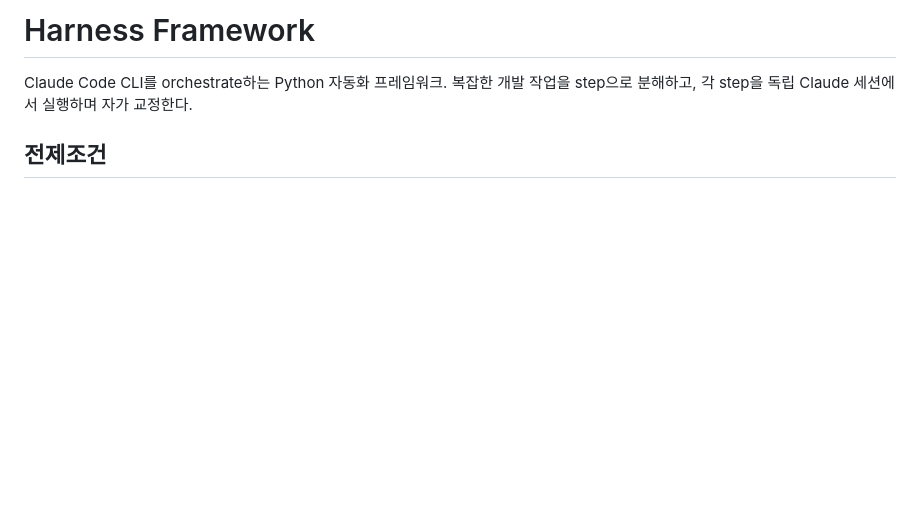
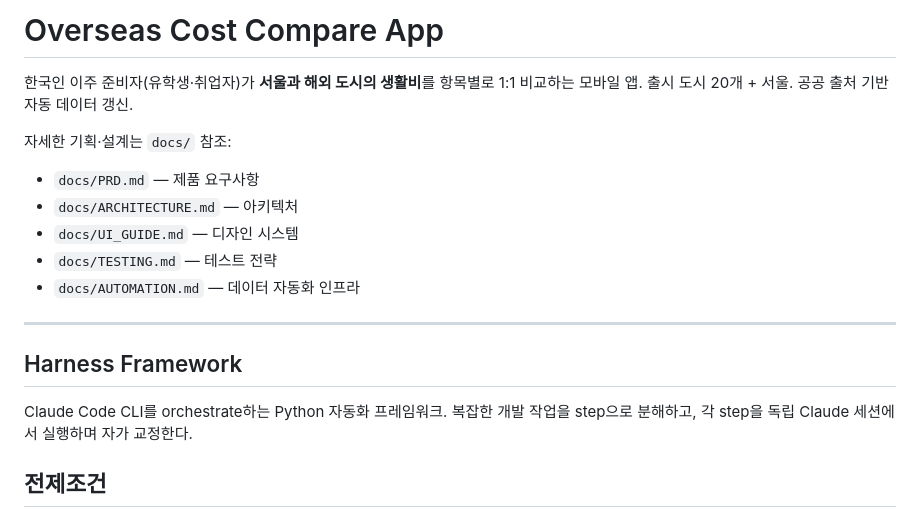
Before and after one commit to laegel123/overseas-cost-app, a Markdown page: README.md, the part around the change. GitHub-like rendering; blank space fills up the shorter version.

Commit message:
docs: add project intro section to README
Harness Framework 섹션 위에 Overseas Cost Compare App 프로젝트 소개 추가.
docs/ 디렉터리의 주요 문서로 안내 링크 포함.

```diff
--- a/README.md
+++ b/README.md
@@ -1,4 +1,17 @@
-# Harness Framework
+# Overseas Cost Compare App
+
+한국인 이주 준비자(유학생·취업자)가 **서울과 해외 도시의 생활비**를 항목별로 1:1 비교하는 모바일 앱. 출시 도시 20개 + 서울. 공공 출처 기반 자동 데이터 갱신.
+
+자세한 기획·설계는 `docs/` 참조:
+- `docs/PRD.md` — 제품 요구사항
+- `docs/ARCHITECTURE.md` — 아키텍처
+- `docs/UI_GUIDE.md` — 디자인 시스템
+- `docs/TESTING.md` — 테스트 전략
+- `docs/AUTOMATION.md` — 데이터 자동화 인프라
+
+---
+
+## Harness Framework
 
 Claude Code CLI를 orchestrate하는 Python 자동화 프레임워크. 복잡한 개발 작업을 step으로 분해하고, 각 step을 독립 Claude 세션에서 실행하며 자가 교정한다.
 
```
